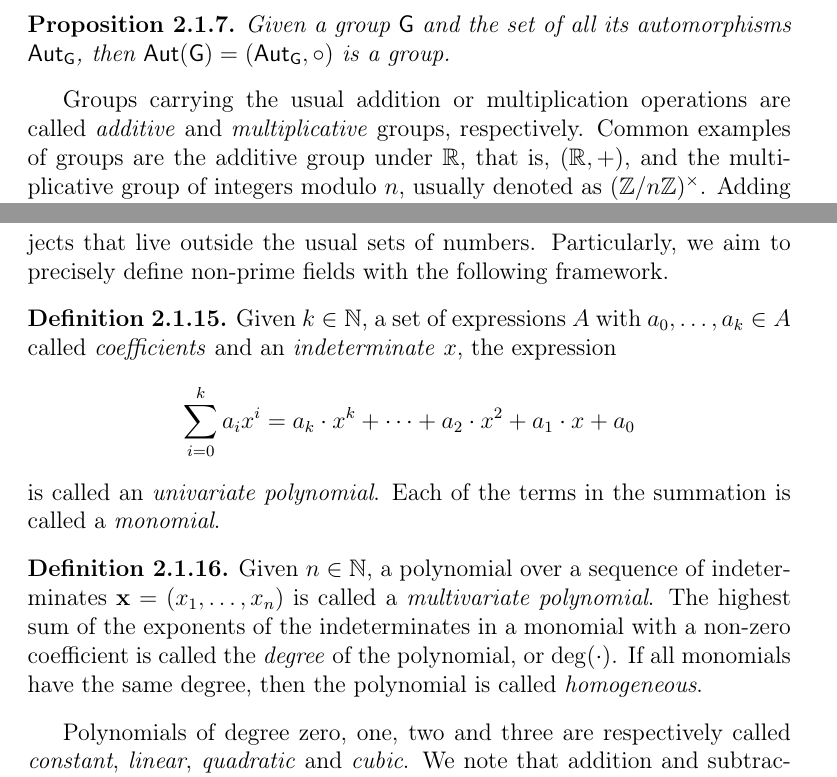
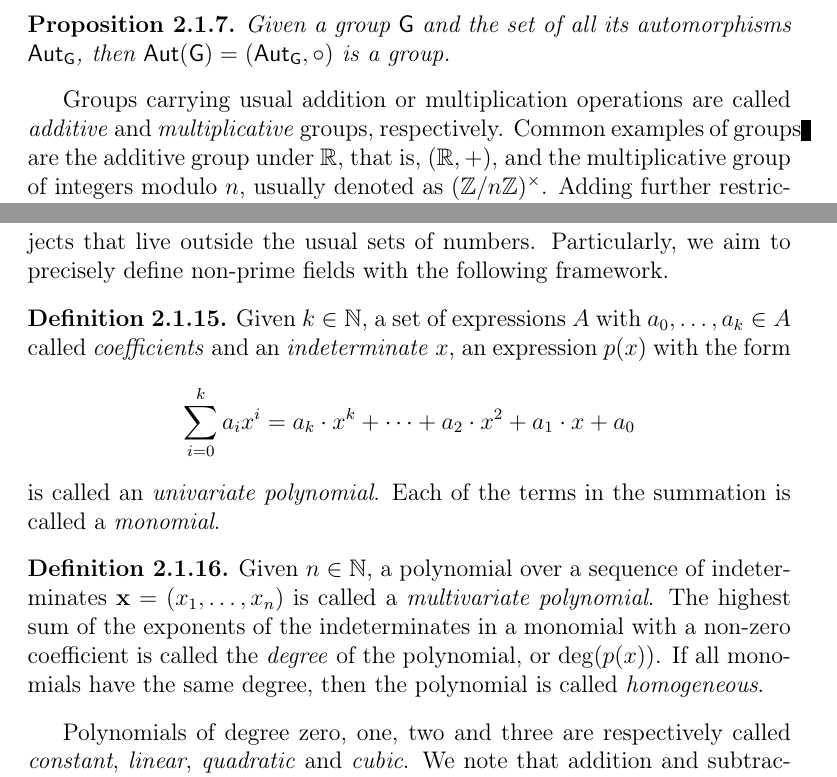
Before and after one commit to zambonin/msc, a LaTeX thesis (main.tex): two parts of pages 10 and 11 of 43, joined at a grey line, cut so that both start at the same text. Compiled offline with pdfLaTeX.

Commit message:
overleaf_to_git: update main.tex from r6057 to r6074

```diff
--- a/main.tex
+++ b/main.tex
@@ -142,7 +142,7 @@ Oftentimes it is convenient to interpret elements as those of a different group.
   Given a group $\mathsf{G}$ and the set of all its automorphisms $\mathsf{Aut}_{\mathsf{G}}$, then $\mathsf{Aut}(\mathsf{G}) = (\mathsf{Aut}_{\mathsf{G}}, \circ)$ is a group.
 \end{proposition}
 
-Groups carrying the usual addition or multiplication operations are called \emph{additive} and \emph{multiplicative} groups, respectively. Common examples of groups are the additive group under $\mathbb{R}$, that is, $(\mathbb{R}, +)$, and the multiplicative group of integers modulo $n$, usually denoted as $(\mathbb{Z}/n\mathbb{Z})^{\times}$. Adding further restrictions to groups leads to more usual arithmetic-like structures.
+Groups carrying usual addition or multiplication operations are called \emph{additive} and \emph{multiplicative} groups, respectively. Common examples of groups are the additive group under $\mathbb{R}$, that is, $(\mathbb{R}, +)$, and the multiplicative group of integers modulo $n$, usually denoted as $(\mathbb{Z}/n\mathbb{Z})^{\times}$. Adding further restrictions to groups leads to more usual arithmetic-like structures.
 
 \begin{definition}
   Given a set $R$, any $r_{1}, r_{2}, r_{3} \in R$, and two binary operations $+$ and $\ast$ on $R$, a \emph{ring} is an ordered 3-tuple $(R, +, \ast)$ satisfying the following axioms:
@@ -191,11 +191,16 @@ Particularly, Galois fields or \emph{finite fields} are at the heart of various
 For instance, the prime field $\mathbb{F}_{q}$ is composed of the set $\{0, \dots, q - 1\}$ equipped with usual addition and multiplication modulo $q$. The respective inverse operations are subtraction modulo $q$ and the modular multiplicative inverse, which is calculated by solving Bézout's identity with the extended Euclidean algorithm. Notwithstanding the aforementioned examples, we are also able to construct more elaborate structures over mathematical objects that live outside the usual sets of numbers. Particularly, we aim to precisely define non-prime fields with the following framework.
 
 \begin{definition}
-  Given $k \in \mathbb{N}$, a set of expressions $A$ with $a_{0}, \dots, a_{k} \in A$ called \emph{coefficients} and an \emph{indeterminate} $x$, the expression $$\sum_{i = 0}^{k} a_{i} x^{i} = a_{k} \cdot x^{k} + \dots + a_{2} \cdot x^{2} + a_{1} \cdot x + a_{0}$$ is called an \emph{univariate polynomial}. Each of the terms in the summation is called a \emph{monomial}.
+  Given $k \in \mathbb{N}$, a set of expressions $A$ with $a_{0}, \dots, a_{k} \in A$ called \emph{coefficients} and an \emph{indeterminate} $x$, an expression $p(x)$ with the form
+  \[
+    \sum_{i = 0}^{k} a_{i} x^{i}
+      = a_{k} \cdot x^{k} + \dots + a_{2} \cdot x^{2} + a_{1} \cdot x + a_{0}
+  \]
+  is called an \emph{univariate polynomial}. Each of the terms in the summation is called a \emph{monomial}.
 \end{definition}
 
 \begin{definition}
-  Given $n \in \mathbb{N}$, a polynomial over a sequence of indeterminates $\mathbf{x} = (x_{1}, \dots, x_{n})$ is called a \emph{multivariate polynomial}. The highest sum of the exponents of the indeterminates in a monomial with a non-zero coefficient is called the \emph{degree} of the polynomial, or $\deg(\cdot)$. If all monomials have the same degree, then the polynomial is called \emph{homogeneous}.
+  Given $n \in \mathbb{N}$, a polynomial over a sequence of indeterminates $\mathbf{x} = (x_{1}, \dots, x_{n})$ is called a \emph{multivariate polynomial}. The highest sum of the exponents of the indeterminates in a monomial with a non-zero coefficient is called the \emph{degree} of the polynomial, or $\deg(p(x))$. If all monomials have the same degree, then the polynomial is called \emph{homogeneous}.
 \end{definition}
 
 Polynomials of degree zero, one, two and three are respectively called \emph{constant}, \emph{linear}, \emph{quadratic} and \emph{cubic}. We note that addition and subtraction between polynomials is done by simply summing the coefficients of monomials with the same product of variables, that is, $\sum_{i}^{k} a_{i} x^{i} + \sum_{i}^{k} b_{i} x^{i} = \sum_{i}^{k} (a_{i} + b_{i}) x^{i}$. Multiplication is calculated through repeated applications of the distributive law, and the resulting polynomial has the sum of the degrees of the factors. Division is calculated with the Euclidean algorithm, considering $x^{0} < x^{1} < \cdots < x^{k}$ as an intuitive ordering to identify divisors and dividends. This allows us to define the following structure.
```
Also changed, not shown: main.tex (2 more changed lines).
